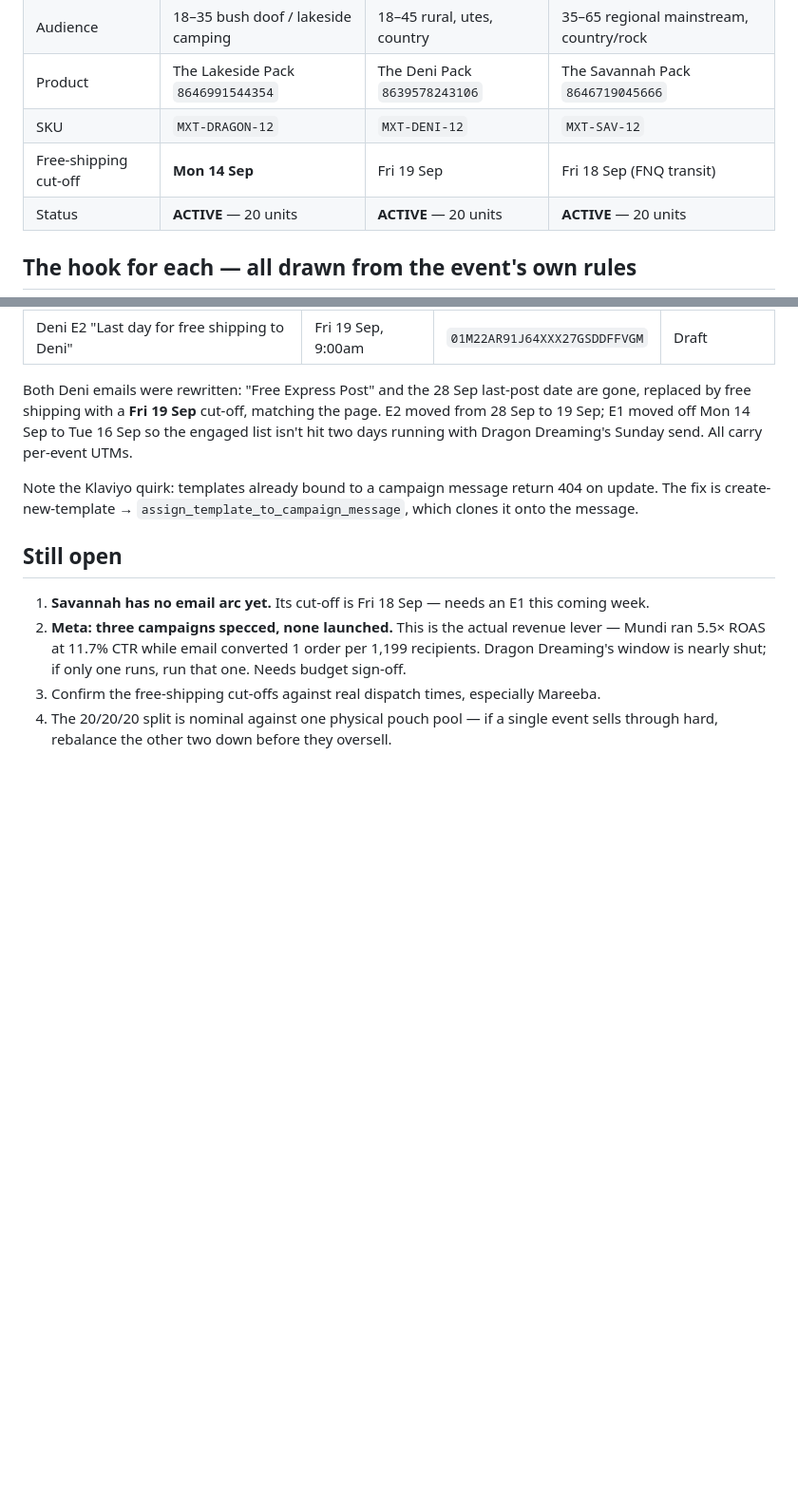
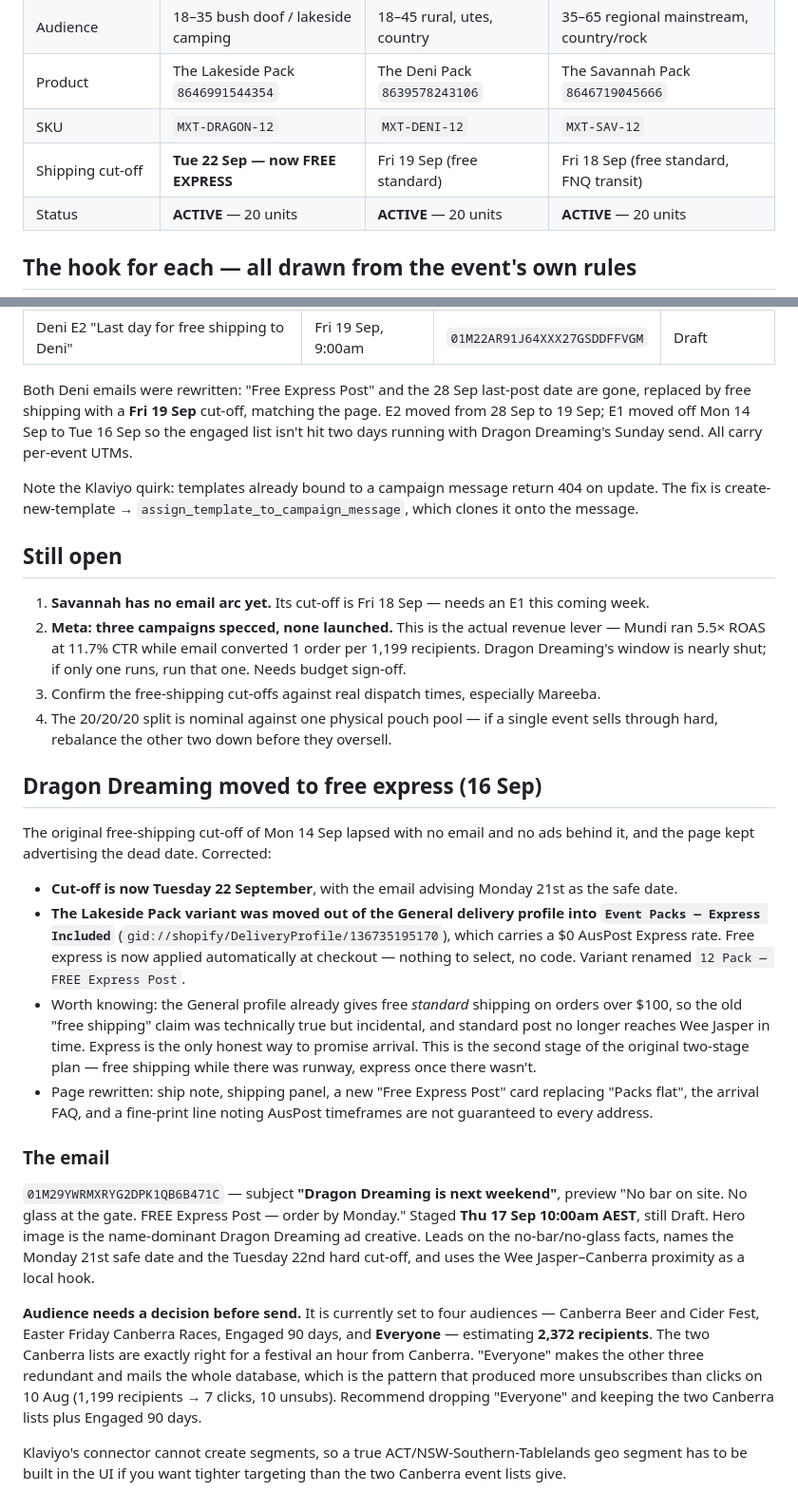
Before and after one commit to artrajeus/floral-image-vancouver, a Markdown page: marketing/october-parallel-campaigns.md, 2 parts joined by grey strips. Shown at 95% size. Drawn GitHub-style; blank space fills up the shorter version.

Commit message:
Move Dragon Dreaming to free express and fix the lapsed cut-off
The Mon 14 Sep free-shipping date passed with no email and no ads, and
the page still advertised it.

- Cut-off corrected to Tue 22 Sep
- Lakeside Pack variant moved into the Event Packs — Express Included
  delivery profile, so free AusPost Express now applies automatically at
  checkout rather than being an upsell; variant renamed to match
- Page rewritten for express: ship note, shipping panel, a Free Express
  Post card, the arrival FAQ, and fine print noting AusPost timeframes
  are not guaranteed to every address
- Dragon Dreaming email rebuilt on the name-dominant ad creative, staged
  Thu 17 Sep, naming Monday 21st as the safe date and Tuesday 22nd as the
  hard cut-off, with the Wee Jasper to Canberra proximity as a local hook

Co-Authored-By: Claude Opus 5 <noreply@anthropic.com>
Claude-Session: https://claude.ai/code/session_01KPwfz7w8HDCyBJhC8Hsggv

```diff
--- a/marketing/october-parallel-campaigns.md
+++ b/marketing/october-parallel-campaigns.md
@@ -18,7 +18,7 @@ Variant titles are now `12 Pack — Free Shipping` on all three SKUs.
 | Audience | 18–35 bush doof / lakeside camping | 18–45 rural, utes, country | 35–65 regional mainstream, country/rock |
 | Product | The Lakeside Pack `8646991544354` | The Deni Pack `8639578243106` | The Savannah Pack `8646719045666` |
 | SKU | `MXT-DRAGON-12` | `MXT-DENI-12` | `MXT-SAV-12` |
-| Free-shipping cut-off | **Mon 14 Sep** | Fri 19 Sep | Fri 18 Sep (FNQ transit) |
+| Shipping cut-off | **Tue 22 Sep — now FREE EXPRESS** | Fri 19 Sep (free standard) | Fri 18 Sep (free standard, FNQ transit) |
 | Status | **ACTIVE** — 20 units | **ACTIVE** — 20 units | **ACTIVE** — 20 units |
 
 ## The hook for each — all drawn from the event's own rules
@@ -89,3 +89,21 @@ Note the Klaviyo quirk: templates already bound to a campaign message return 404
 2. **Meta: three campaigns specced, none launched.** This is the actual revenue lever — Mundi ran 5.5× ROAS at 11.7% CTR while email converted 1 order per 1,199 recipients. Dragon Dreaming's window is nearly shut; if only one runs, run that one. Needs budget sign-off.
 3. Confirm the free-shipping cut-offs against real dispatch times, especially Mareeba.
 4. The 20/20/20 split is nominal against one physical pouch pool — if a single event sells through hard, rebalance the other two down before they oversell.
+
+
+## Dragon Dreaming moved to free express (16 Sep)
+
+The original free-shipping cut-off of Mon 14 Sep lapsed with no email and no ads behind it, and the page kept advertising the dead date. Corrected:
+
+- **Cut-off is now Tuesday 22 September**, with the email advising Monday 21st as the safe date.
+- **The Lakeside Pack variant was moved out of the General delivery profile into `Event Packs — Express Included`** (`gid://shopify/DeliveryProfile/136735195170`), which carries a $0 AusPost Express rate. Free express is now applied automatically at checkout — nothing to select, no code. Variant renamed `12 Pack — FREE Express Post`.
+- Worth knowing: the General profile already gives free *standard* shipping on orders over $100, so the old "free shipping" claim was technically true but incidental, and standard post no longer reaches Wee Jasper in time. Express is the only honest way to promise arrival. This is the second stage of the original two-stage plan — free shipping while there was runway, express once there wasn't.
+- Page rewritten: ship note, shipping panel, a new "Free Express Post" card replacing "Packs flat", the arrival FAQ, and a fine-print line noting AusPost timeframes are not guaranteed to every address.
+
+### The email
+
+`01M29YWRMXRYG2DPK1QB6B471C` — subject **"Dragon Dreaming is next weekend"**, preview "No bar on site. No glass at the gate. FREE Express Post — order by Monday." Staged **Thu 17 Sep 10:00am AEST**, still Draft. Hero image is the name-dominant Dragon Dreaming ad creative. Leads on the no-bar/no-glass facts, names the Monday 21st safe date and the Tuesday 22nd hard cut-off, and uses the Wee Jasper–Canberra proximity as a local hook.
+
+**Audience needs a decision before send.** It is currently set to four audiences — Canberra Beer and Cider Fest, Easter Friday Canberra Races, Engaged 90 days, and **Everyone** — estimating **2,372 recipients**. The two Canberra lists are exactly right for a festival an hour from Canberra. "Everyone" makes the other three redundant and mails the whole database, which is the pattern that produced more unsubscribes than clicks on 10 Aug (1,199 recipients → 7 clicks, 10 unsubs). Recommend dropping "Everyone" and keeping the two Canberra lists plus Engaged 90 days.
+
+Klaviyo's connector cannot create segments, so a true ACT/NSW-Southern-Tablelands geo segment has to be built in the UI if you want tighter targeting than the two Canberra event lists give.
```
